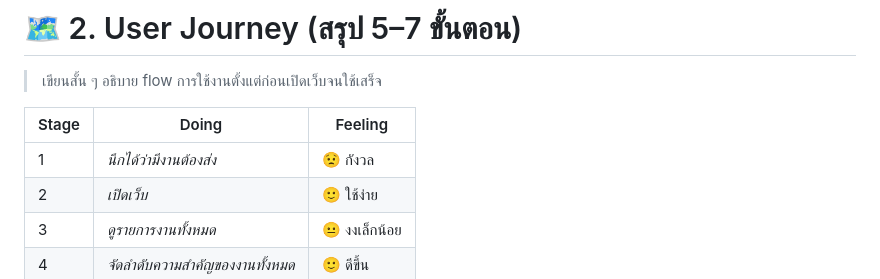
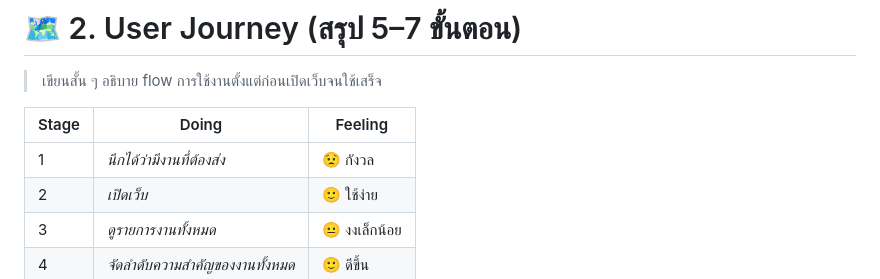
Before and after one commit to Fifachaimong/engce301-2_68, a Markdown page: Week4/README.md, the part around the change. Drawn GitHub-style.

```diff
--- a/Week4/README.md
+++ b/Week4/README.md
@@ -27,7 +27,7 @@
 
 | Stage | Doing | Feeling |
 |-------|--------|----------|
-| 1 | _นึกได้ว่ามีงานต้องส่ง_ | 😟 กังวล |
+| 1 | _นึกได้ว่ามีงานที่ต้องส่ง_ | 😟 กังวล |
 | 2 | _เปิดเว็บ_ | 🙂 ใช้ง่าย |
 | 3 | _ดูรายการงานทั้งหมด_ | 😐 งงเล็กน้อย |
 | 4 | _จัดลำดับความสำคัญของงานทั้งหมด_ | 🙂 ดีขึ้น |
```
